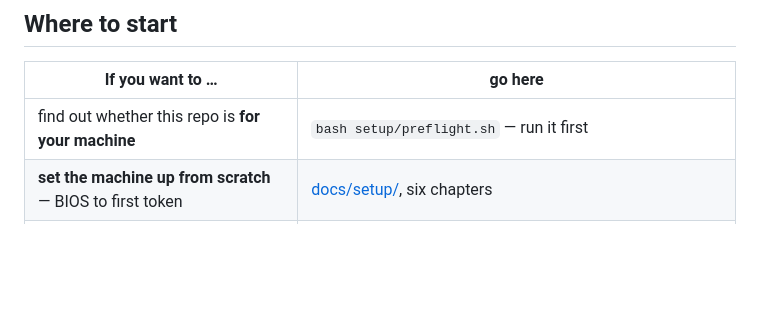
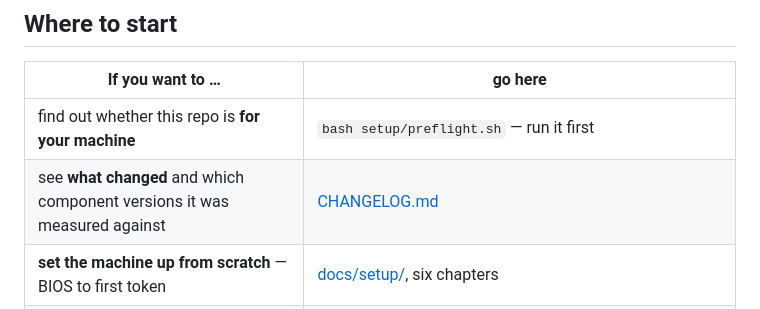
Before and after one commit to loonylabs-dev/strix-halo-inference, a Markdown page: README.md, the part around the change. Drawn GitHub-style; blank space fills up the shorter version.

```diff
--- a/README.md
+++ b/README.md
@@ -170,6 +170,7 @@ Nothing in this repository is based on estimates or marketing claims:
 | If you want to … | go here |
 |---|---|
 | find out whether this repo is **for your machine** | `bash setup/preflight.sh` — run it first |
+| see **what changed** and which component versions it was measured against | [CHANGELOG.md](CHANGELOG.md) |
 | **set the machine up from scratch** — BIOS to first token | [docs/setup/](docs/setup/README.md), six chapters |
 | **run it** — services, boot, the four ceilings | [setup/README.md](setup/README.md) |
 | point **Claude Code or an OpenAI agent** at it — yours or somebody else's | [docs/CONSUMERS.md](docs/CONSUMERS.md), and `bash setup/consumer-info.sh` for the values |
```
Also changed, not shown: CHANGELOG.md (added, +219 -0 lines), CLAUDE.md (+12 -0 lines).
